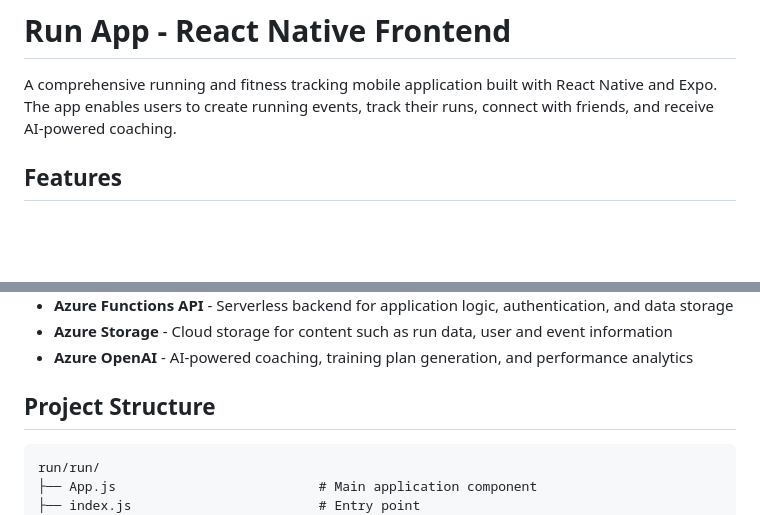
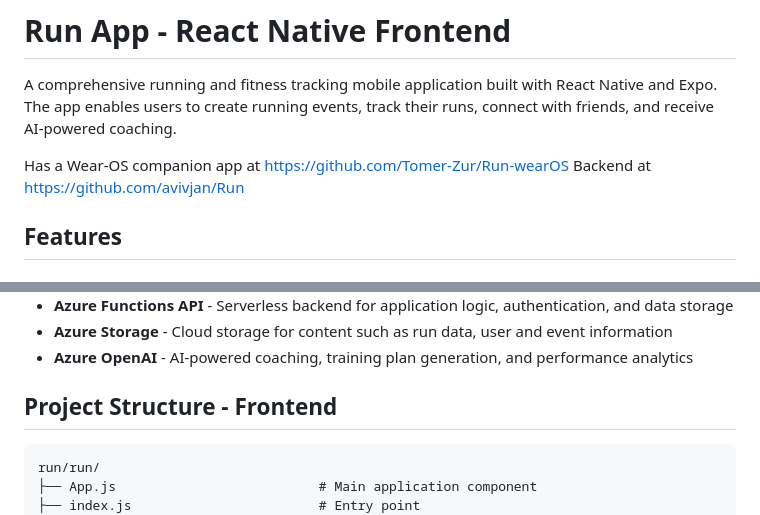
Before and after one commit to Eranshh/Run, a Markdown page: README.md, 2 parts joined by grey strips. GitHub-like rendering; blank space fills up the shorter version.

````diff
--- a/README.md
+++ b/README.md
@@ -1,6 +1,9 @@
 # Run App - React Native Frontend
 
 A comprehensive running and fitness tracking mobile application built with React Native and Expo. The app enables users to create running events, track their runs, connect with friends, and receive AI-powered coaching.
+
+Has a Wear-OS companion app at https://github.com/Tomer-Zur/Run-wearOS
+Backend at https://github.com/avivjan/Run
 
 ## Features
 
@@ -48,7 +51,7 @@ A comprehensive running and fitness tracking mobile application built with React
 - **Azure Storage** - Cloud storage for content such as run data, user and event information
 - **Azure OpenAI** - AI-powered coaching, training plan generation, and performance analytics
 
-## Project Structure
+## Project Structure - Frontend
 
 ```
 run/run/
````
